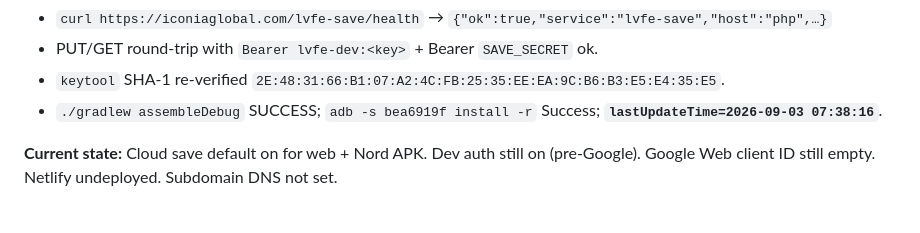
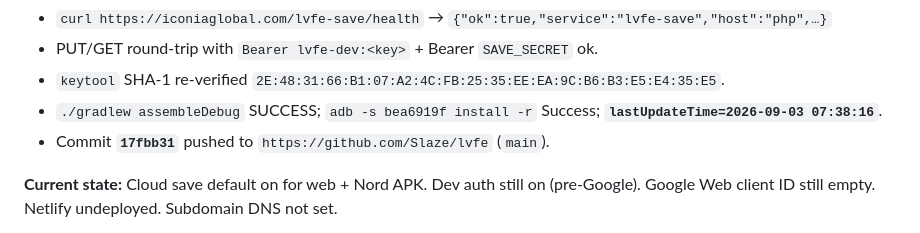
Before and after one commit to Slaze/lvfe, a Markdown page: docs/PROJECT_RECAP.md, the part around the change. Drawn GitHub-style.

Commit message:
Note public-save commit hash in the session recap for handoff.

```diff
--- a/docs/PROJECT_RECAP.md
+++ b/docs/PROJECT_RECAP.md
@@ -116,6 +116,7 @@ Location-based territorial game. World data from OpenStreetMap (no paid Google M
 - PUT/GET round-trip with `Bearer lvfe-dev:<key>` + Bearer `SAVE_SECRET` ok.
 - `keytool` SHA-1 re-verified `2E:48:31:66:B1:07:A2:4C:FB:25:35:EE:EA:9C:B6:B3:E5:E4:35:E5`.
 - `./gradlew assembleDebug` SUCCESS; `adb -s bea6919f install -r` Success; **`lastUpdateTime=2026-09-03 07:38:16`**.
+- Commit **`17fbb31`** pushed to `https://github.com/Slaze/lvfe` (`main`).
 
 **Current state:** Cloud save default on for web + Nord APK. Dev auth still on (pre-Google). Google Web client ID still empty. Netlify undeployed. Subdomain DNS not set.
 
```
